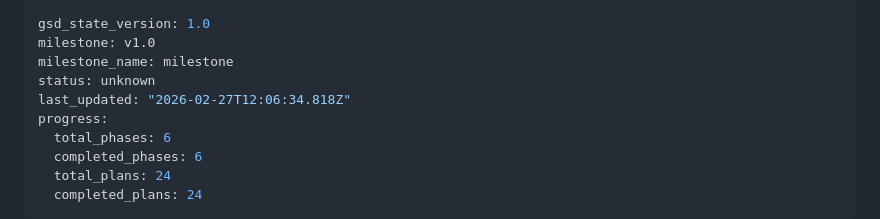
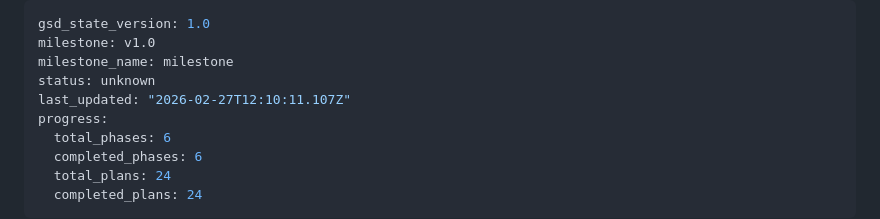
Before and after one commit to bledardo/eldenring-bot, a Markdown page: .planning/STATE.md, the part around the change. Drawn GitHub-style.

```diff
--- a/.planning/STATE.md
+++ b/.planning/STATE.md
@@ -3,7 +3,7 @@ gsd_state_version: 1.0
 milestone: v1.0
 milestone_name: milestone
 status: unknown
-last_updated: "2026-02-27T12:06:34.818Z"
+last_updated: "2026-02-27T12:10:11.107Z"
 progress:
   total_phases: 6
   completed_phases: 6
```
Also changed, not shown: 1 other file.
